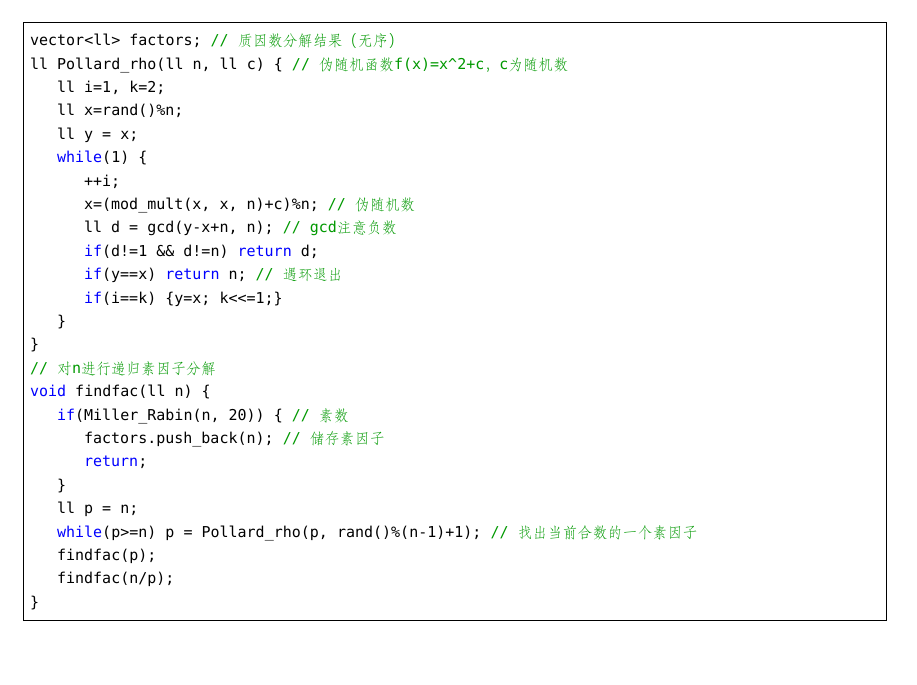
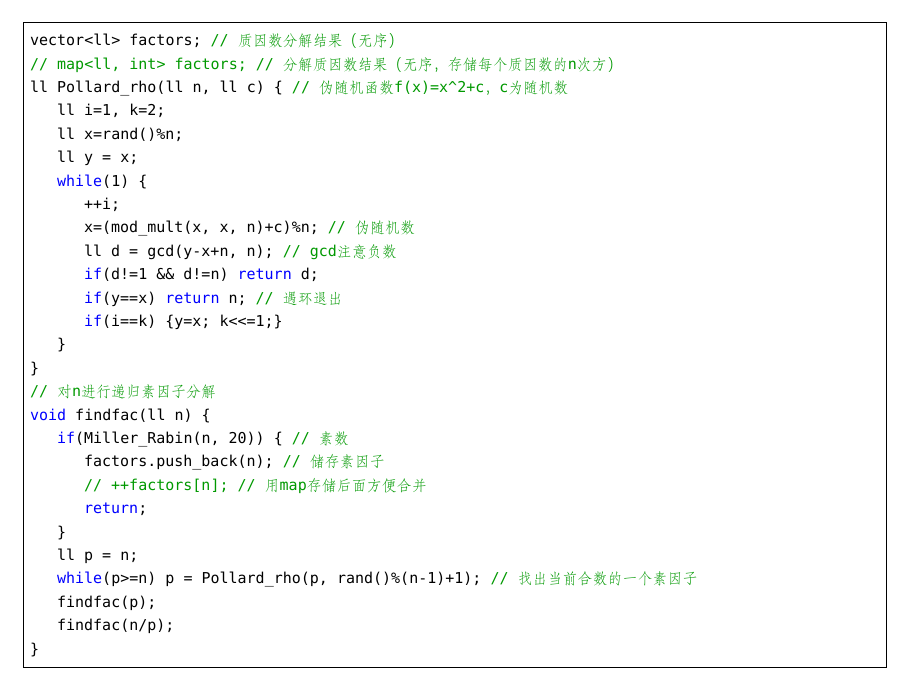
Before and after one commit to netcan/Netcan_ICPC, a LaTeX thesis (My_Template/acm_template_by_netcan.tex): part of page 12 of 28, cut so that both start at the same text. Compiled offline with XeLaTeX; a missing font is replaced by an installed copy or a similar font.

Commit message:
增加Pollard_rho的存储结构

```diff
--- a/My_Template/acm_template_by_netcan.tex
+++ b/My_Template/acm_template_by_netcan.tex
@@ -468,6 +468,7 @@ bool Miller_Rabin(ll n, int s) {
 \subsection{Pollard\_Rho分解质因数$O(\sqrt[4] N)$}
 \begin{lstlisting}
 vector<ll> factors; // 质因数分解结果（无序）
+// map<ll, int> factors; // 分解质因数结果（无序，存储每个质因数的n次方）
 ll Pollard_rho(ll n, ll c) { // 伪随机函数f(x)=x^2+c，c为随机数
 	ll i=1, k=2;
 	ll x=rand()%n;
@@ -485,6 +486,7 @@ ll Pollard_rho(ll n, ll c) { // 伪随机函数f(x)=x^2+c，c为随机数
 void findfac(ll n) {
 	if(Miller_Rabin(n, 20)) { // 素数
 		factors.push_back(n); // 储存素因子
+		// ++factors[n]; // 用map存储后面方便合并
 		return;
 	}
 	ll p = n;
```
Also changed, not shown: My_Template/acm_template_by_netcan.pdf.
